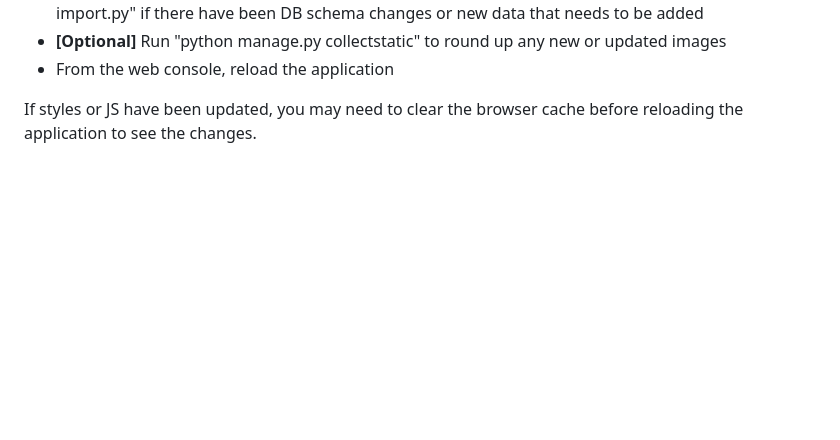
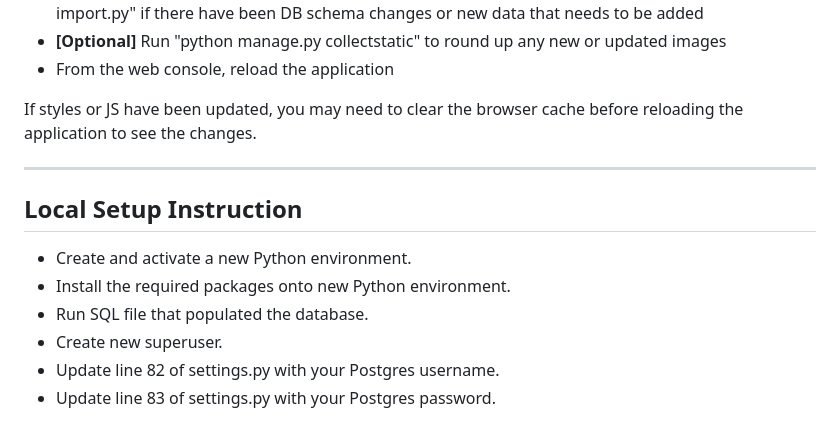
Before and after one commit to tylerrichman-erg/CLF-Healthscore-Tool_dev, a Markdown page: README.md, the part around one of its changes. Drawn GitHub-style; blank space fills up the shorter version.

```diff
--- a/README.md
+++ b/README.md
@@ -116,3 +116,13 @@ manual process that involves the following steps:
 
 If styles or JS have been updated, you may need to clear the browser cache before reloading the
 application to see the changes.
+
+***
+Local Setup Instruction
+-------------------------------
+* Create and activate a new Python environment.
+* Install the required packages onto new Python environment.
+* Run SQL file that populated the database.
+* Create new superuser.
+* Update line 82 of settings.py with your Postgres username.
+* Update line 83 of settings.py with your Postgres password.
```
Also changed, not shown: other parts of README.md (+1 -1 lines).
